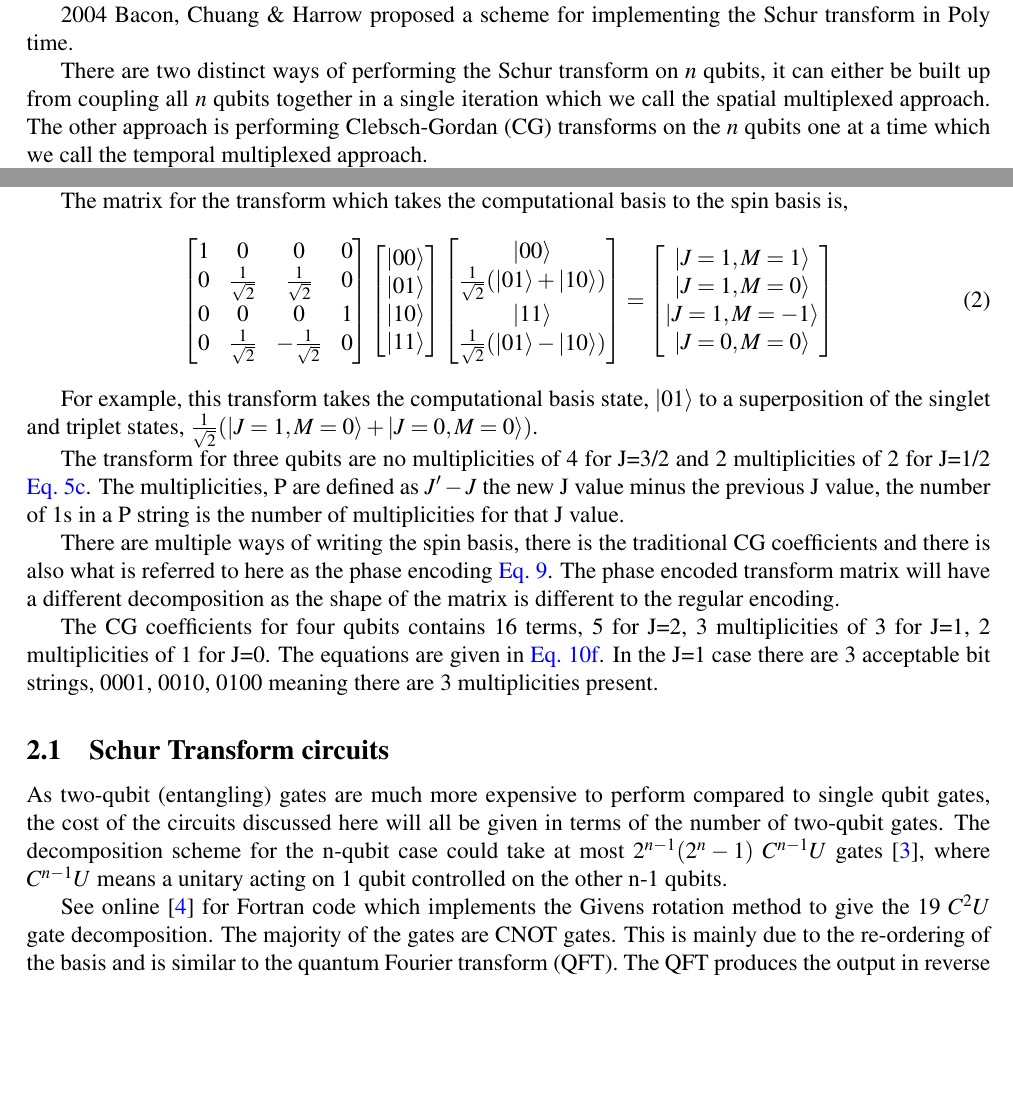
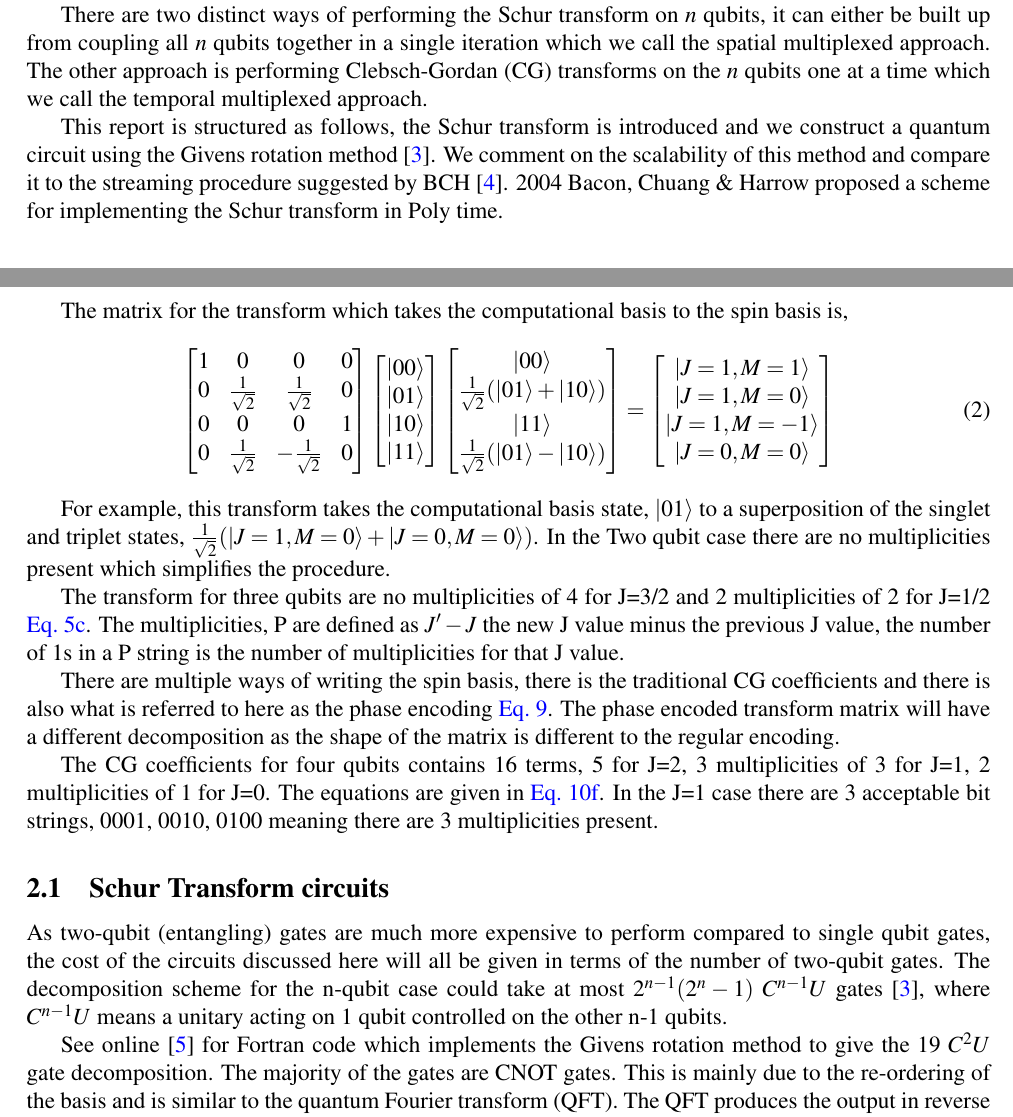
Before and after one commit to OFThomas/cdt, a LaTeX document (main.tex): two parts of pages 1 and 2 of 24 before the commit and two parts of pages 1 and 2 of 25 after it, joined at a grey line, cut so that both start at the same text, the shorter picture padded with empty space. The pictures show the PDF file main.pdf that the author committed with the source.

Commit message:
started work on schur transform section

```diff
--- a/main.tex
+++ b/main.tex
@@ -69,12 +69,12 @@
 There are many uses of the uses of the Schur transform, compression of local properties to a global system, etc. in boson sampling experiments preparing highly symmetrerised states, \cite{moylett2018quantum}.
 We look at existing algorithms for implementing the Schur transform and aim to produce a minimal gate quantum circuit which in principle could be used to implement the Schur transform on a small number of qubits in the near future \cite{kirby2017practical}.
 
-2004 Bacon, Chuang \& Harrow proposed a scheme for implementing the Schur transform in Poly time.
 
 There are two distinct ways of performing the Schur transform on $n$ qubits, it can either be built up from coupling all $n$ qubits together in a single iteration which we call the spatial multiplexed approach. The
 other approach is performing Clebsch-Gordan (CG) transforms on the $n$ qubits one at a time which we call the temporal multiplexed approach.
 
-This report is structured as follows,
+This report is structured as follows, the Schur transform is introduced and we construct a quantum circuit using the Givens rotation method \cite{li2013decomposition}. We comment on the scalability of this method and compare it to the streaming procedure suggested by BCH \cite{bacon2006efficient}. 2004 Bacon, Chuang \& Harrow proposed a scheme for implementing the Schur transform in Poly time.
+
 
 \section{Schur transform}
 
@@ -124,5 +123,5 @@ The matrix for the transform which takes the computational basis to the spin bas
 \end{bmatrix}
 \end{align}
 
-For example, this transform takes the computational basis state, $\ket{01}$ to a superposition of the singlet and triplet states, $\frac{1}{\sqrt{2}} (\ket{J=1, M=0} + \ket{J=0, M=0})$.
+For example, this transform takes the computational basis state, $\ket{01}$ to a superposition of the singlet and triplet states, $\frac{1}{\sqrt{2}} (\ket{J=1, M=0} + \ket{J=0, M=0})$. In the Two qubit case there are no multiplicities present which simplifies the procedure.
 
```
Also changed, not shown: main.bbl, main.pdf, main.tex (5 more changed lines), 4 other files.
